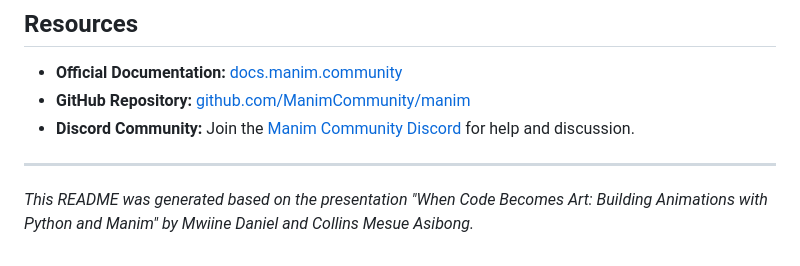
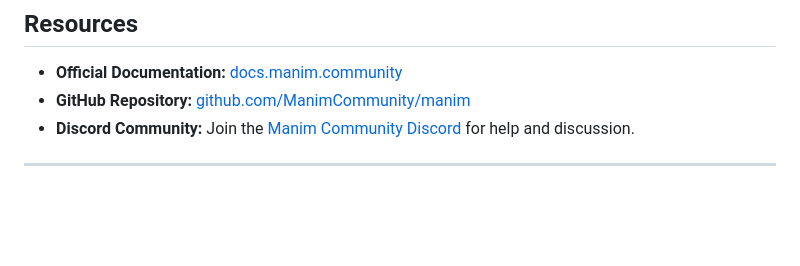
Before and after one commit to DannySye/When-Code-Becomes-Art-Building-Animations-with-Python-and-Manim, a Markdown page: README.md, the part around the change. Drawn GitHub-style; blank space fills up the shorter version.

Commit message:
Final Readme Changes

```diff
--- a/README.md
+++ b/README.md
@@ -146,5 +146,3 @@ Manim offers many advanced features for more complex animations:
 * **Discord Community:** Join the [Manim Community Discord](https://www.manim.community/discord/) for help and discussion.
 
 ---
-
-*This README was generated based on the presentation "When Code Becomes Art: Building Animations with Python and Manim" by Mwiine Daniel and Collins Mesue Asibong.*
```
